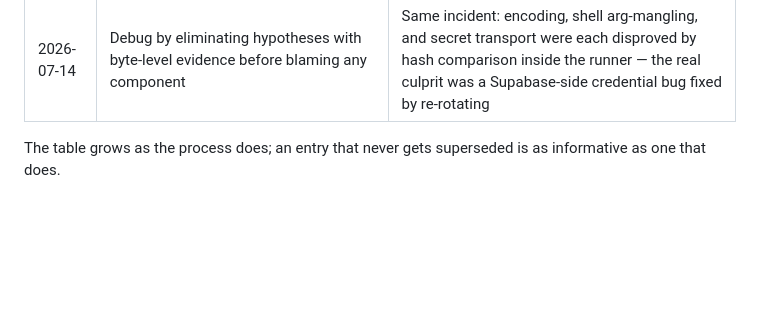
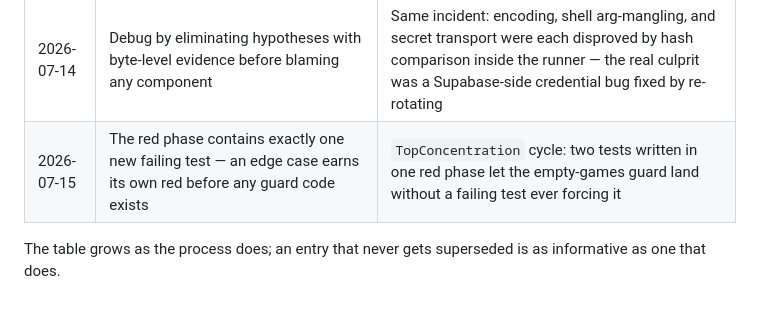
Before and after one commit to sokid93/SteamHeatmap, a Markdown page: docs/methodology.md, the part around the change. Drawn GitHub-style; blank space fills up the shorter version.

Commit message:
docs: one red test at a time — new evolution table row
Two tests written in a single red phase let guard code land without a
failing test forcing it; the red phase now holds exactly one new test.

Co-Authored-By: Claude Fable 5 <noreply@anthropic.com>

```diff
--- a/docs/methodology.md
+++ b/docs/methodology.md
@@ -116,6 +116,7 @@ each refinement dated and traceable to the review that triggered it.
 | 2026-07-14 | Secrets propagate by reference (read from the local env var into each target), never through chat, logs, or command echoes | Supabase password rotation — the previous password had passed through chat, which is what forced the rotation |
 | 2026-07-14 | CI-side experiments run from a throwaway branch via `gh workflow run --ref <branch>`, never by pushing debug code to `main` | Rotated DB password failed only from GitHub Actions; needed runner-side evidence (secret hash, driver matrix) without touching the production workflow |
 | 2026-07-14 | Debug by eliminating hypotheses with byte-level evidence before blaming any component | Same incident: encoding, shell arg-mangling, and secret transport were each disproved by hash comparison inside the runner — the real culprit was a Supabase-side credential bug fixed by re-rotating |
+| 2026-07-15 | The red phase contains exactly one new failing test — an edge case earns its own red before any guard code exists | `TopConcentration` cycle: two tests written in one red phase let the empty-games guard land without a failing test ever forcing it |
 
 The table grows as the process does; an entry that never gets superseded is as
 informative as one that does.
```
